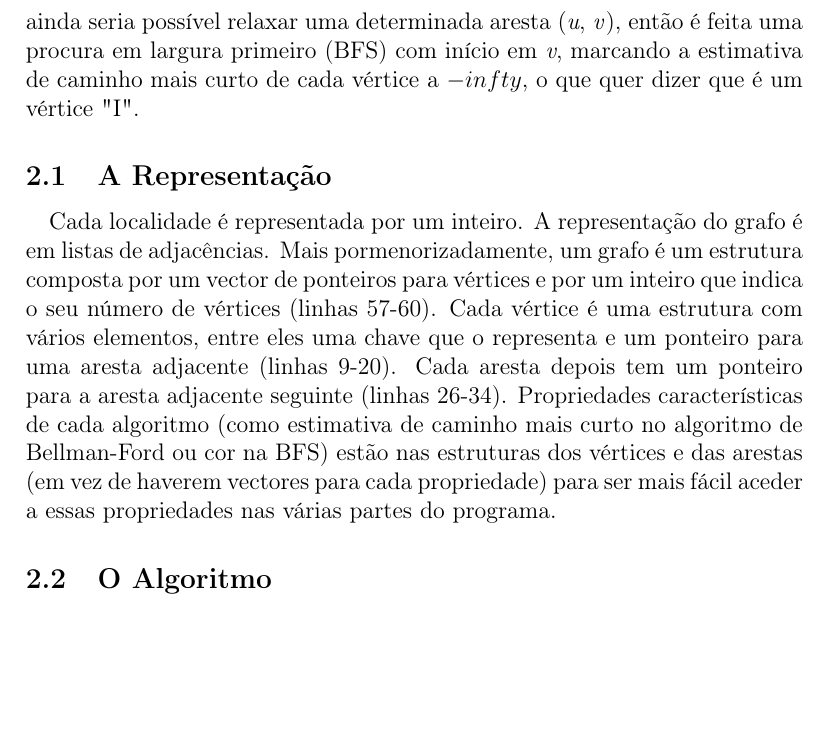
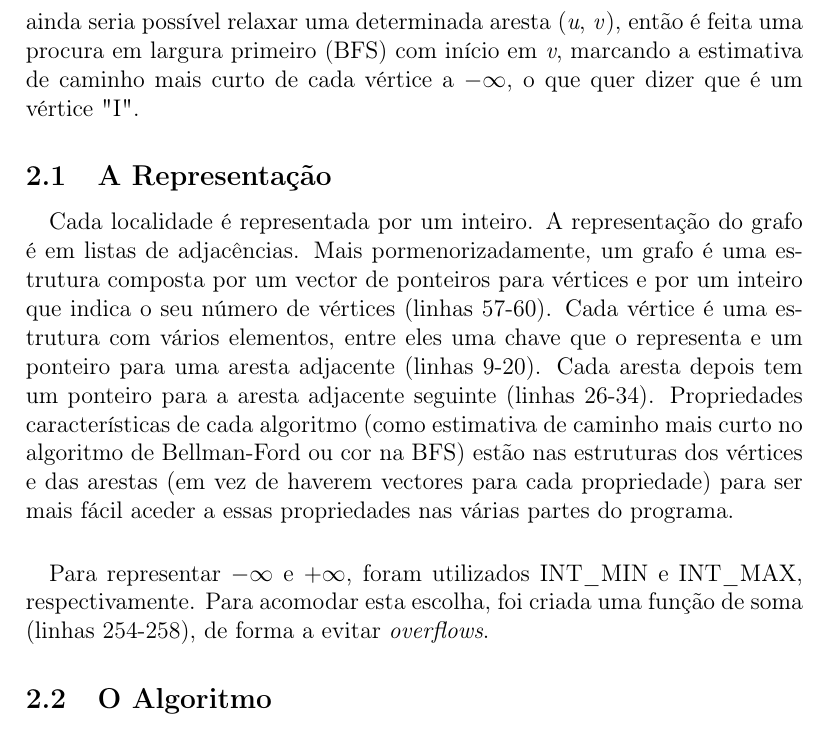
Before and after one commit to rodamber/asa-02, a LaTeX document (relatorio2.tex): part of page 2 of 2 before the commit and part of page 2 of 3 after it, cut so that both start at the same text, the shorter picture padded with empty space. Compiled offline with pdfLaTeX.

Commit message:
modified:   relatorio2.tex -> Representacao (infinito)

```diff
--- a/relatorio2.tex
+++ b/relatorio2.tex
@@ -45,15 +45,15 @@ vértices representam as localidades e cujas arestas representam as conexões
 entre as localidades. No último ciclo do algoritmo, caso se verifique que ainda
 seria possível relaxar uma determinada aresta (\textit{u}, \textit{v}), então é
 feita uma procura em largura primeiro (BFS) com início em \textit{v}, marcando a
-estimativa de caminho mais curto de cada vértice a $-\]infty$, o que quer dizer
+estimativa de caminho mais curto de cada vértice a $-\infty$, o que quer dizer
 que é um vértice "I".
 
 \subsection{A Representação}
 \paragraph{}
 Cada localidade é representada por um inteiro. A representação do grafo é em
-listas de adjacências. Mais pormenorizadamente, um grafo é um estrutura composta
-por um vector de ponteiros para vértices e por um inteiro que indica o seu
-número de vértices (linhas 57-60). Cada vértice é uma estrutura com vários
+listas de adjacências. Mais pormenorizadamente, um grafo é uma estrutura
+composta por um vector de ponteiros para vértices e por um inteiro que indica o
+seu número de vértices (linhas 57-60). Cada vértice é uma estrutura com vários
 elementos, entre eles uma chave que o representa e um ponteiro para uma aresta
 adjacente (linhas 9-20). Cada aresta depois tem um ponteiro para a aresta
 adjacente seguinte (linhas 26-34). Propriedades características de cada
@@ -61,6 +61,10 @@ algoritmo (como estimativa de caminho mais curto no algoritmo de Bellman-Ford ou
 cor na BFS) estão nas estruturas dos vértices e das arestas (em vez de haverem
 vectores para cada propriedade) para ser mais fácil aceder a essas propriedades
 nas várias partes do programa.
+\paragraph{}
+Para representar $-\infty$ e $+\infty$, foram utilizados INT\_MIN e INT\_MAX,
+respectivamente. Para acomodar esta escolha, foi criada uma função de soma
+(linhas 254-258), de forma a evitar \textit{overflows}.
 
 \subsection{O Algoritmo}
 \paragraph{}
```
